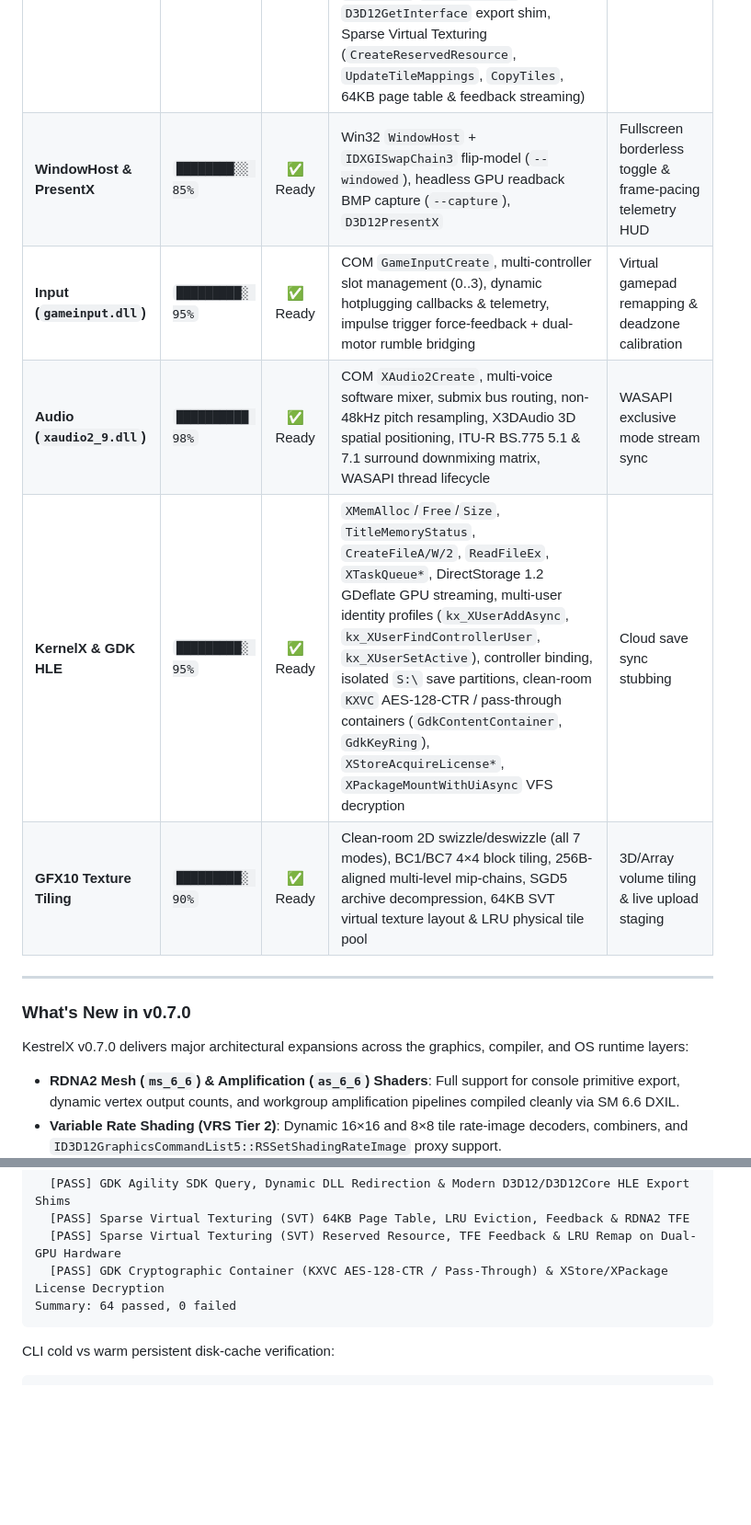
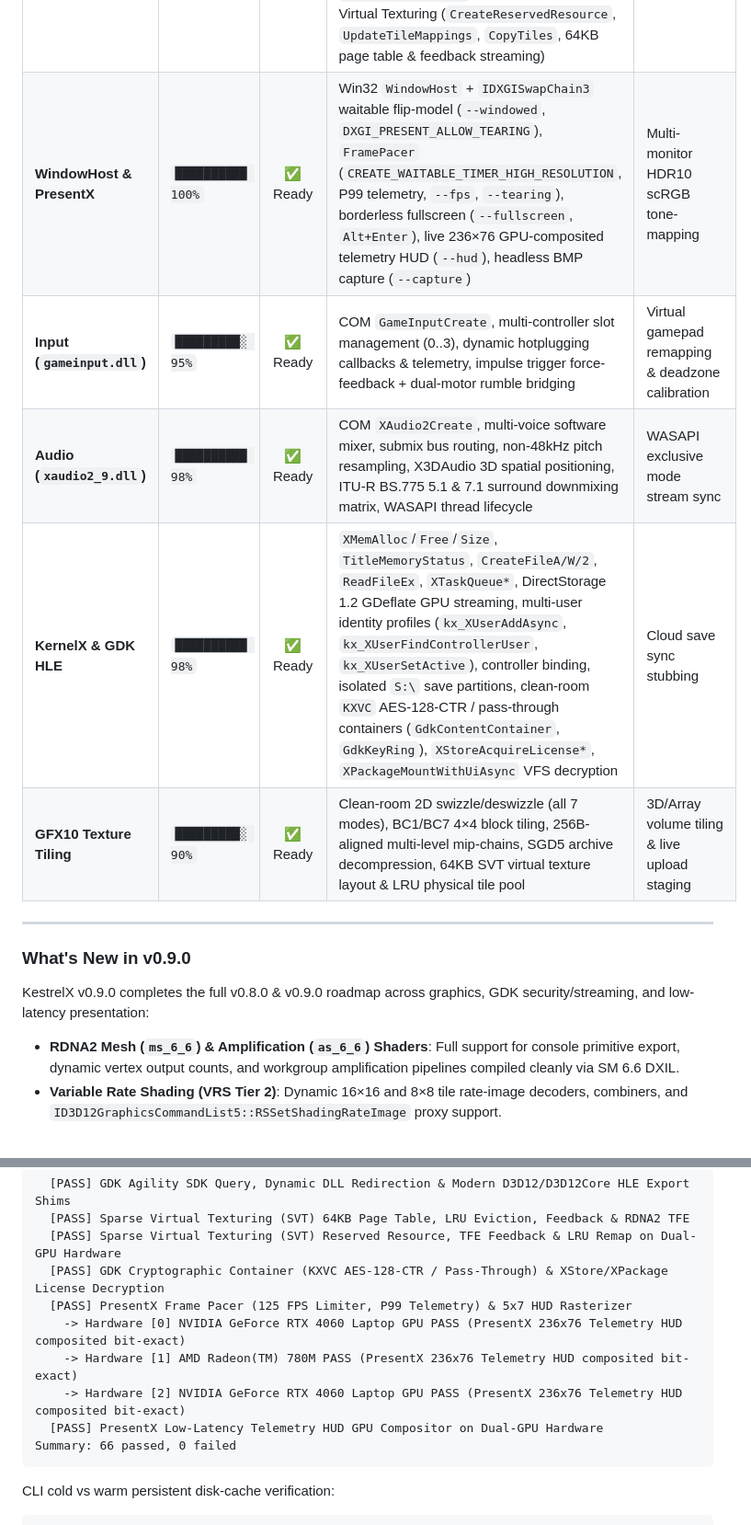
Before and after one commit to Batushn/KestrelX, a Markdown page: README.md, 2 parts joined by grey strips. Shown at 92% size. Rendered like a GitHub page; blank space fills up the shorter version.

````diff
--- a/README.md
+++ b/README.md
@@ -129,17 +149,17 @@ flowchart LR
 | **RDNA2 IR Optimization Passes** | `██████████ 100%` | ✅ Ready | Unreachable basic-block pruning, intra-block copy propagation, constant folding (integer & float operations), backward liveness DCE & unused flag pruning, bit-exact dual-GPU parity | Inter-block global value numbering (GVN) |
 | **Persistent DXIL Shader Cache** | `██████████ 100%` | ✅ Ready | Mutex-protected thread-safe `DiskShaderCache`, LRU size quotas (`max_entries`, `max_bytes`), multi-dimensional dispatch keys (`group_y`, `group_z`, `mrt_mask`), corruption eviction | Background async shader pre-compilation pool |
 | **D3D12.X COM Proxy (`d3d12_xs`)** | `██████████ 100%` | ✅ Ready | Pure COM `KxDeviceProxy` (`ID3D12Device`-`Device10` QI), stream PSO auto-recomp, dedicated Async Compute queues with timeline fence sync, Work Graph DAG validation & 2-node `ExecuteIndirect` producer->consumer, `ID3D12GraphicsCommandList6/7` Enhanced Barriers & `DispatchMesh`, `d3d12.dll`/`d3d12core.dll` proxying & `D3D12GetInterface` export shim, Sparse Virtual Texturing (`CreateReservedResource`, `UpdateTileMappings`, `CopyTiles`, 64KB page table & feedback streaming) | DirectSR super-resolution bridge |
-| **WindowHost & PresentX** | `████████░░ 85%` | ✅ Ready | Win32 `WindowHost` + `IDXGISwapChain3` flip-model (`--windowed`), headless GPU readback BMP capture (`--capture`), `D3D12PresentX` | Fullscreen borderless toggle & frame-pacing telemetry HUD |
+| **WindowHost & PresentX** | `██████████ 100%` | ✅ Ready | Win32 `WindowHost` + `IDXGISwapChain3` waitable flip-model (`--windowed`, `DXGI_PRESENT_ALLOW_TEARING`), `FramePacer` (`CREATE_WAITABLE_TIMER_HIGH_RESOLUTION`, P99 telemetry, `--fps`, `--tearing`), borderless fullscreen (`--fullscreen`, `Alt+Enter`), live 236×76 GPU-composited telemetry HUD (`--hud`), headless BMP capture (`--capture`) | Multi-monitor HDR10 scRGB tone-mapping |
 | **Input (`gameinput.dll`)** | `█████████░ 95%` | ✅ Ready | COM `GameInputCreate`, multi-controller slot management (0..3), dynamic hotplugging callbacks & telemetry, impulse trigger force-feedback + dual-motor rumble bridging | Virtual gamepad remapping & deadzone calibration |
 | **Audio (`xaudio2_9.dll`)** | `██████████ 98%` | ✅ Ready | COM `XAudio2Create`, multi-voice software mixer, submix bus routing, non-48kHz pitch resampling, X3DAudio 3D spatial positioning, ITU-R BS.775 5.1 & 7.1 surround downmixing matrix, WASAPI thread lifecycle | WASAPI exclusive mode stream sync |
-| **KernelX & GDK HLE** | `█████████░ 95%` | ✅ Ready | `XMemAlloc`/`Free`/`Size`, `TitleMemoryStatus`, `CreateFileA/W/2`, `ReadFileEx`, `XTaskQueue*`, DirectStorage 1.2 GDeflate GPU streaming, multi-user identity profiles (`kx_XUserAddAsync`, `kx_XUserFindControllerUser`, `kx_XUserSetActive`), controller binding, isolated `S:\` save partitions, clean-room `KXVC` AES-128-CTR / pass-through containers (`GdkContentContainer`, `GdkKeyRing`), `XStoreAcquireLicense*`, `XPackageMountWithUiAsync` VFS decryption | Cloud save sync stubbing |
+| **KernelX & GDK HLE** | `██████████ 98%` | ✅ Ready | `XMemAlloc`/`Free`/`Size`, `TitleMemoryStatus`, `CreateFileA/W/2`, `ReadFileEx`, `XTaskQueue*`, DirectStorage 1.2 GDeflate GPU streaming, multi-user identity profiles (`kx_XUserAddAsync`, `kx_XUserFindControllerUser`, `kx_XUserSetActive`), controller binding, isolated `S:\` save partitions, clean-room `KXVC` AES-128-CTR / pass-through containers (`GdkContentContainer`, `GdkKeyRing`), `XStoreAcquireLicense*`, `XPackageMountWithUiAsync` VFS decryption | Cloud save sync stubbing |
 | **GFX10 Texture Tiling** | `█████████░ 90%` | ✅ Ready | Clean-room 2D swizzle/deswizzle (all 7 modes), BC1/BC7 4×4 block tiling, 256B-aligned multi-level mip-chains, SGD5 archive decompression, 64KB SVT virtual texture layout & LRU physical tile pool | 3D/Array volume tiling & live upload staging |
 
 ---
 
-### What's New in v0.7.0
+### What's New in v0.9.0
 
-KestrelX v0.7.0 delivers major architectural expansions across the graphics, compiler, and OS runtime layers:
+KestrelX v0.9.0 completes the full v0.8.0 & v0.9.0 roadmap across graphics, GDK security/streaming, and low-latency presentation:
 * **RDNA2 Mesh (`ms_6_6`) & Amplification (`as_6_6`) Shaders**: Full support for console primitive export, dynamic vertex output counts, and workgroup amplification pipelines compiled cleanly via SM 6.6 DXIL.
 * **Variable Rate Shading (VRS Tier 2)**: Dynamic 16×16 and 8×8 tile rate-image decoders, combiners, and `ID3D12GraphicsCommandList5::RSSetShadingRateImage` proxy support.
 * **D3D12 Work Graphs**: DAG validation, 16-byte aligned `RecordRingAllocator`, and dual-GPU verified 2-node `ExecuteIndirect` producer->consumer pipeline.
@@ -297,7 +318,12 @@ KestrelX Verification Suite
   [PASS] Sparse Virtual Texturing (SVT) 64KB Page Table, LRU Eviction, Feedback & RDNA2 TFE
   [PASS] Sparse Virtual Texturing (SVT) Reserved Resource, TFE Feedback & LRU Remap on Dual-GPU Hardware
   [PASS] GDK Cryptographic Container (KXVC AES-128-CTR / Pass-Through) & XStore/XPackage License Decryption
-Summary: 64 passed, 0 failed
+  [PASS] PresentX Frame Pacer (125 FPS Limiter, P99 Telemetry) & 5x7 HUD Rasterizer
+    -> Hardware [0] NVIDIA GeForce RTX 4060 Laptop GPU PASS (PresentX 236x76 Telemetry HUD composited bit-exact)
+    -> Hardware [1] AMD Radeon(TM) 780M PASS (PresentX 236x76 Telemetry HUD composited bit-exact)
+    -> Hardware [2] NVIDIA GeForce RTX 4060 Laptop GPU PASS (PresentX 236x76 Telemetry HUD composited bit-exact)
+  [PASS] PresentX Low-Latency Telemetry HUD GPU Compositor on Dual-GPU Hardware
+Summary: 66 passed, 0 failed
 ```
 
 CLI cold vs warm persistent disk-cache verification:
````
Also changed, not shown: other parts of README.md (+63 -41 lines), docs/presentx_hud.png (added), 6 other files.
